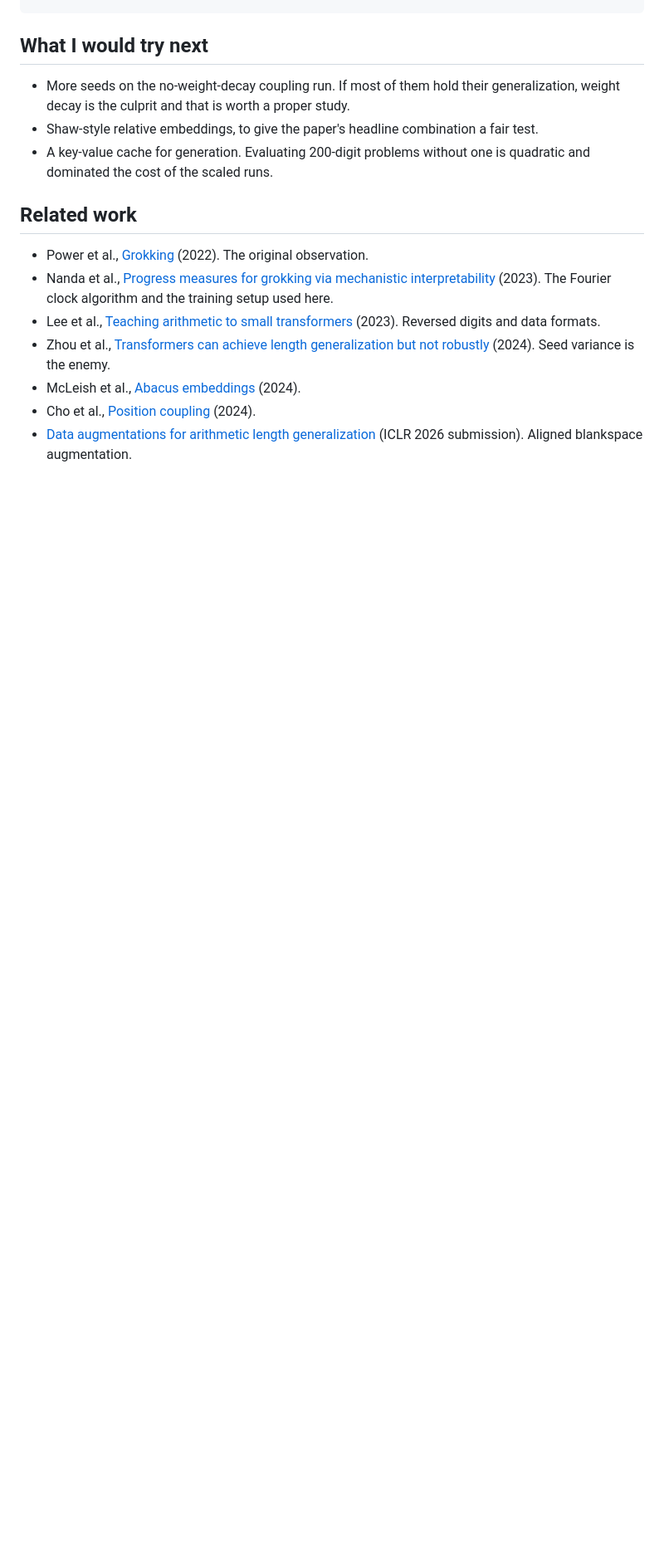
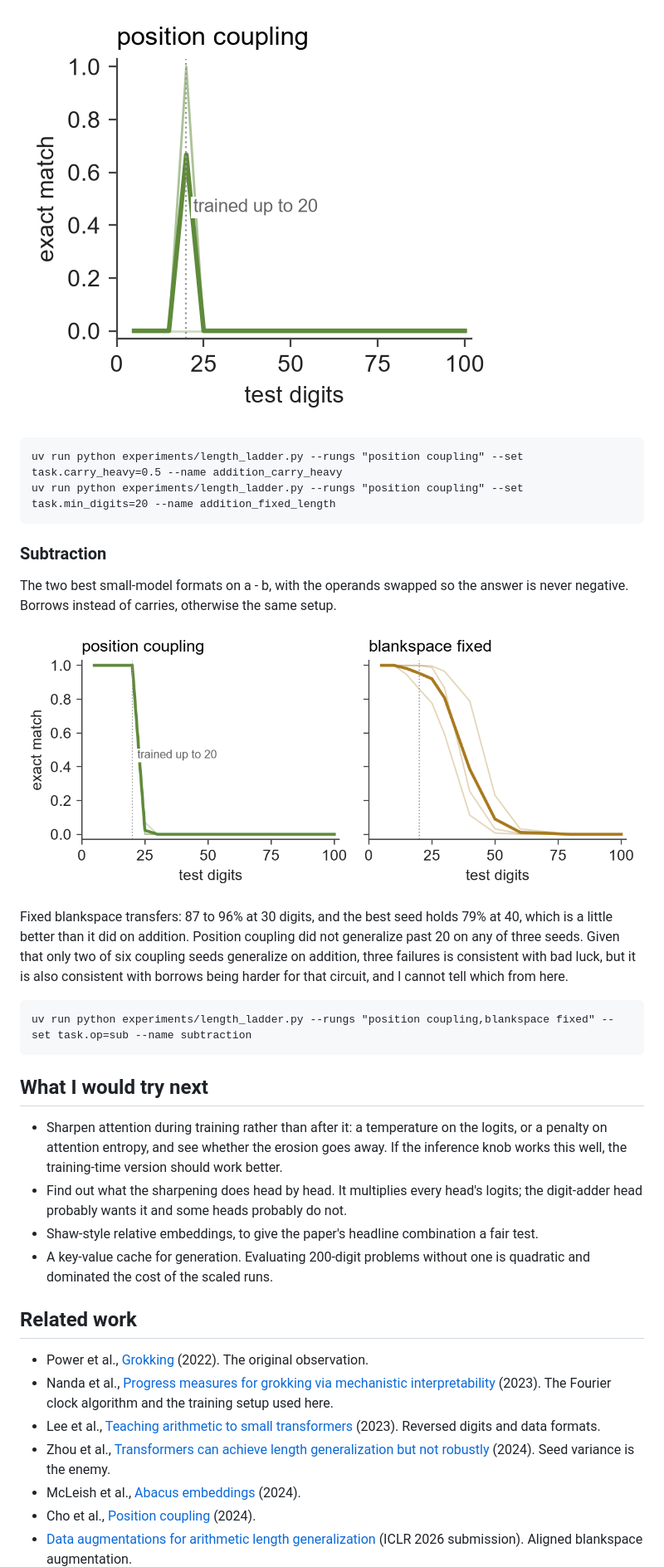
Before and after one commit to Supergoatscriptguy/carrybit, a Markdown page: README.md, the part around one of its changes. Shown at 83% size. Rendered like a GitHub page; blank space fills up the shorter version.

````diff
--- a/README.md
+++ b/README.md
@@ -350,7 +370,37 @@ uv run python experiments/attention_dilution.py
+![fixed length](assets/figures/length_ladder_fixed_length.png)
+
+```
+uv run python experiments/length_ladder.py --rungs "position coupling" --set task.carry_heavy=0.5 --name addition_carry_heavy
+uv run python experiments/length_ladder.py --rungs "position coupling" --set task.min_digits=20 --name addition_fixed_length
+```
+
+### Subtraction
+
+The two best small-model formats on a - b, with the operands swapped so the
+answer is never negative. Borrows instead of carries, otherwise the same
+setup.
+
+![subtraction](assets/figures/length_ladder_subtraction.png)
+
+Fixed blankspace transfers: 87 to 96% at 30 digits, and the best seed holds
+79% at 40, which is a little better than it did on addition. Position
+coupling did not generalize past 20 on any of three seeds. Given that only two
+of six coupling seeds generalize on addition, three failures is consistent
+with bad luck, but it is also consistent with borrows being harder for that
+circuit, and I cannot tell which from here.
+
+```
+uv run python experiments/length_ladder.py --rungs "position coupling,blankspace fixed" --set task.op=sub --name subtraction
+```
+
 ## What I would try next
 
-- More seeds on the no-weight-decay coupling run. If most of them hold their
-  generalization, weight decay is the culprit and that is worth a proper study.
+- Sharpen attention during training rather than after it: a temperature on the
+  logits, or a penalty on attention entropy, and see whether the erosion goes
+  away. If the inference knob works this well, the training-time version should
+  work better.
+- Find out what the sharpening does head by head. It multiplies every head's
+  logits; the digit-adder head probably wants it and some heads probably do not.
 - Shaw-style relative embeddings, to give the paper's headline combination a
   fair test.
 - A key-value cache for generation. Evaluating 200-digit problems without one is
````
Also changed, not shown: other parts of README.md (+58 -38 lines).
